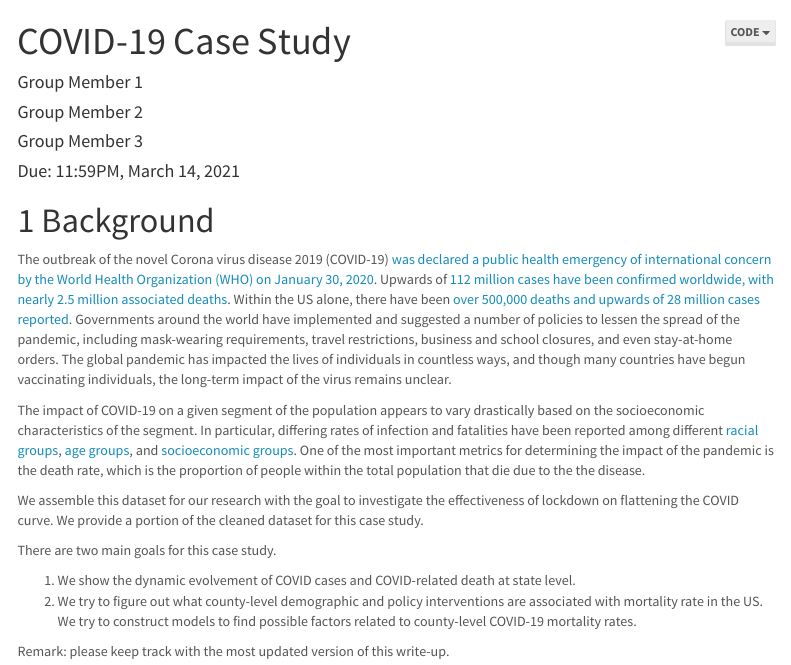
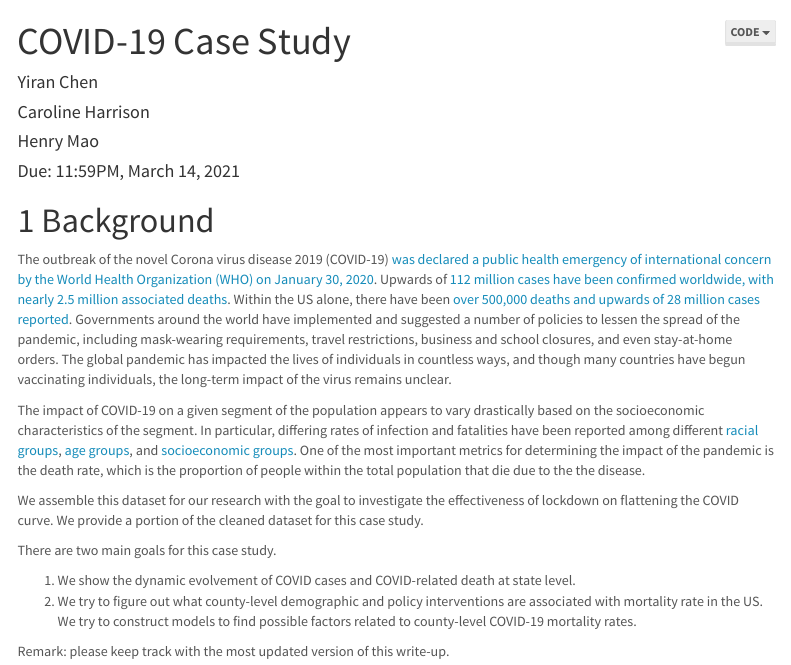
Before and after one commit to cheny39/STAT571_Homework3, an R Markdown document (covid_case_study.Rmd): the page in a window 1100 px wide, from its top. Rendered offline with R 4.5, knitr and Pandoc, with nearby package versions; some code elsewhere in the file could not run offline; menus at the side of the page are left out; long lines of code are wrapped.

Commit message:
add group member name + show plotly in html

```diff
--- a/covid_case_study.Rmd
+++ b/covid_case_study.Rmd
@@ -1,9 +1,9 @@
 ---
 title: "COVID-19 Case Study"
 author:
-- Group Member 1
-- Group Member 2
-- Group Member 3
+- Yiran Chen
+- Caroline Harrison
+- Henry Mao
 date: 'Due: 11:59PM,  March 14, 2021'
 output:
   html_document:
```
Also changed, not shown: covid_case_study.Rmd (4 more changed lines), 1 other file.
